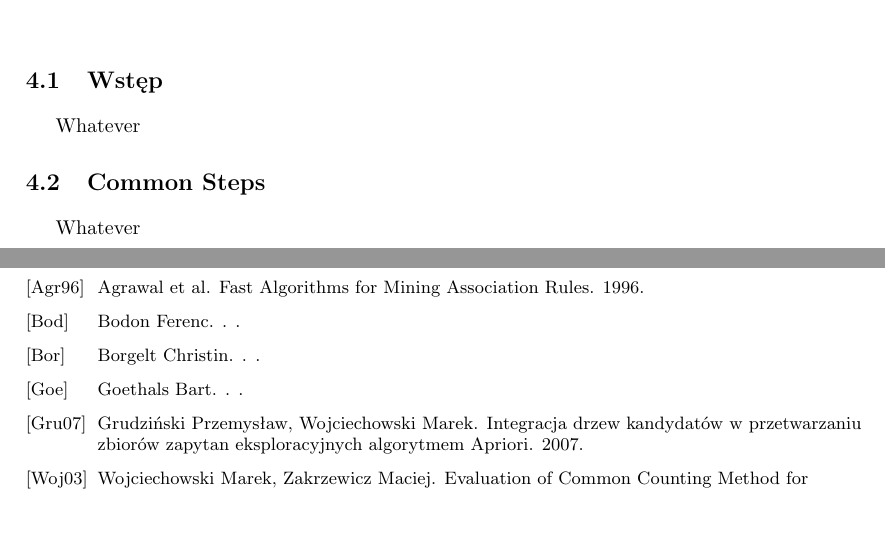
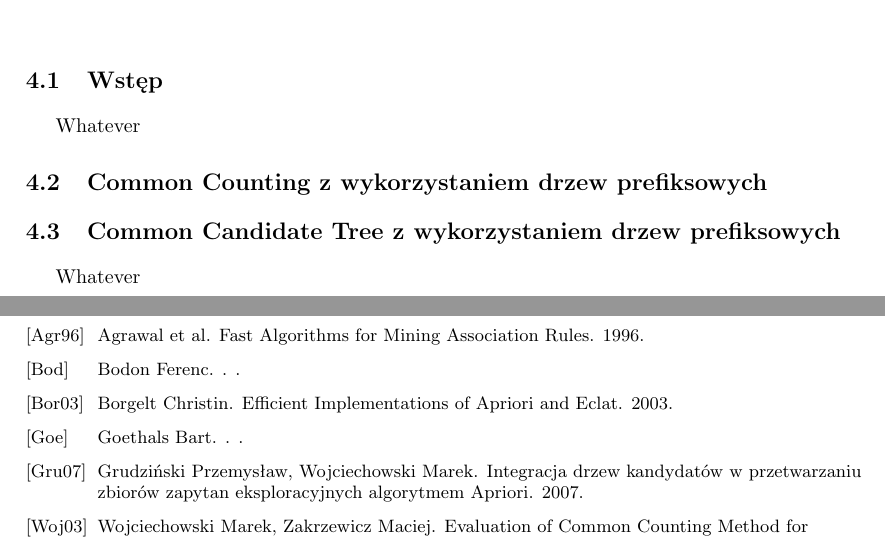
Before and after one commit to dolatas/master-thesis, a LaTeX thesis (PracaMagisterska/thesis-master-english.tex, which reads PracaMagisterska/04-Solution.tex, PracaMagisterska/bibliography.bib): two parts of pages 13 and 21 of 23, joined at a grey line, cut so that both start at the same text, the shorter picture padded with empty space. Compiled offline with pdfLaTeX.

Commit message:
teoria update

```diff
--- a/PracaMagisterska/04-Solution.tex
+++ b/PracaMagisterska/04-Solution.tex
@@ -6,7 +6,11 @@
 
 Whatever
 
-\section{Common Steps}
+\section{Common Counting z wykorzystaniem drzew prefiksowych}
 \label{c42}
 
+
+\section{Common Candidate Tree z wykorzystaniem drzew prefiksowych}
+\label{c43}
+
 Whatever
--- a/PracaMagisterska/bibliography.bib
+++ b/PracaMagisterska/bibliography.bib
@@ -11,9 +11,9 @@
 }
 
 @article{Borgelt,
-  title={{}},
+  title={{Efficient Implementations of Apriori and Eclat}},
   author={{Borgelt Christin}},
-  year={{}}
+  year={{2003}}
 }
 
 @article{Bodon,
```
Also changed, not shown: PracaMagisterska/03-Theory.tex (+4 -0 lines), PracaMagisterska/thesis-master-english.pdf.
